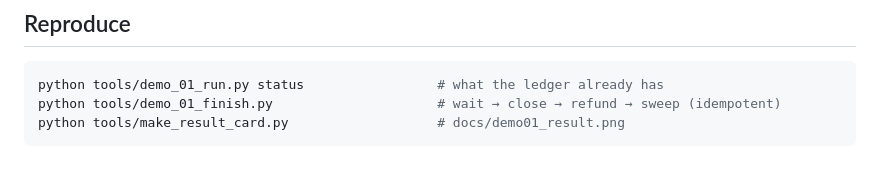
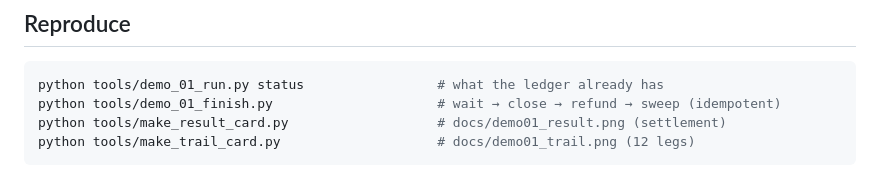
Before and after one commit to Jacksoxx/shieldbid, a Markdown page: docs/DEMO_01_REPORT.md, the part around the change. Rendered like a GitHub page.

````diff
--- a/docs/DEMO_01_REPORT.md
+++ b/docs/DEMO_01_REPORT.md
@@ -80,5 +80,6 @@ Machine-readable: `docs/demo_01_money_trail.json` (legs), `docs/demo_01_transact
 ```bash
 python tools/demo_01_run.py status                 # what the ledger already has
 python tools/demo_01_finish.py                     # wait → close → refund → sweep (idempotent)
-python tools/make_result_card.py                   # docs/demo01_result.png
+python tools/make_result_card.py                   # docs/demo01_result.png (settlement)
+python tools/make_trail_card.py                    # docs/demo01_trail.png (12 legs)
 ```
````
Also changed, not shown: README.md (+2 -0 lines), docs/demo01_result.png, docs/demo01_status.png, docs/demo01_trail.png (added), docs/refund_flow.png, 10 other files.
